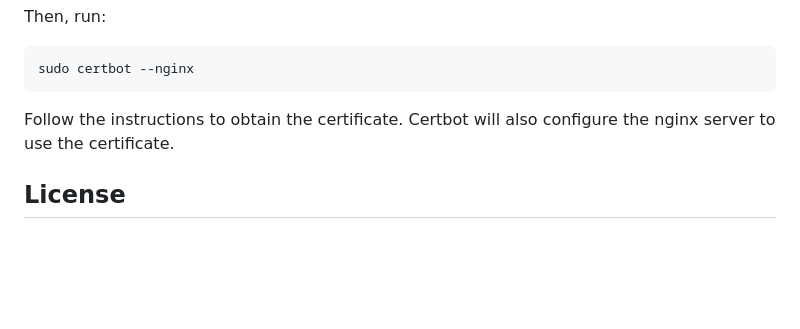
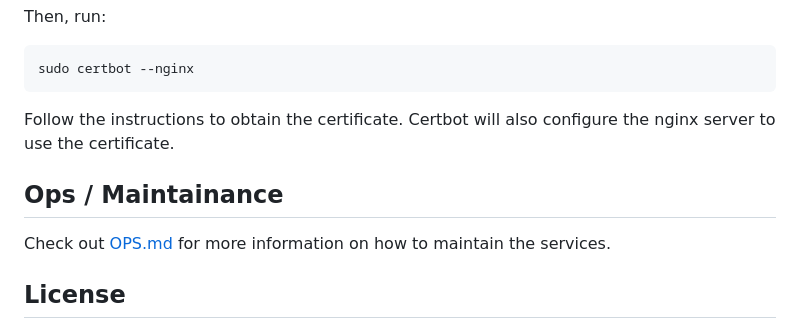
Before and after one commit to EulerRoom/eulerroom-live, a Markdown page: README.md, the part around the change. Rendered like a GitHub page; blank space fills up the shorter version.

```diff
--- a/README.md
+++ b/README.md
@@ -233,6 +233,10 @@ sudo certbot --nginx
 Follow the instructions to obtain the certificate. Certbot will also configure
 the nginx server to use the certificate.
 
+## Ops / Maintainance
+
+Check out [OPS.md](OPS.md) for more information on how to maintain the services.
+
 ## License
 
 The source code in this repository is licensed under the GNU Affero General
```
Also changed, not shown: OPS.md (added, +83 -0 lines).
